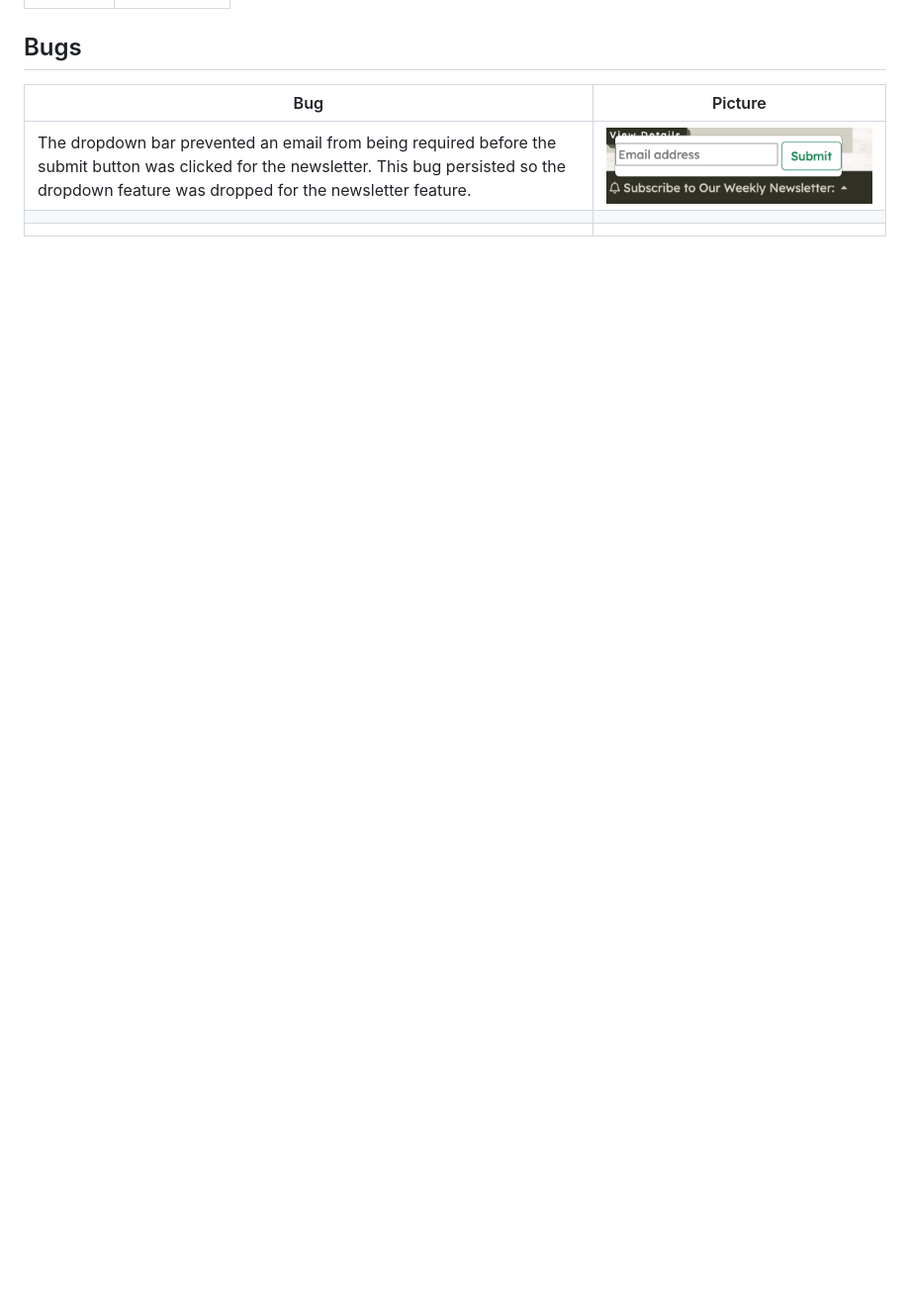
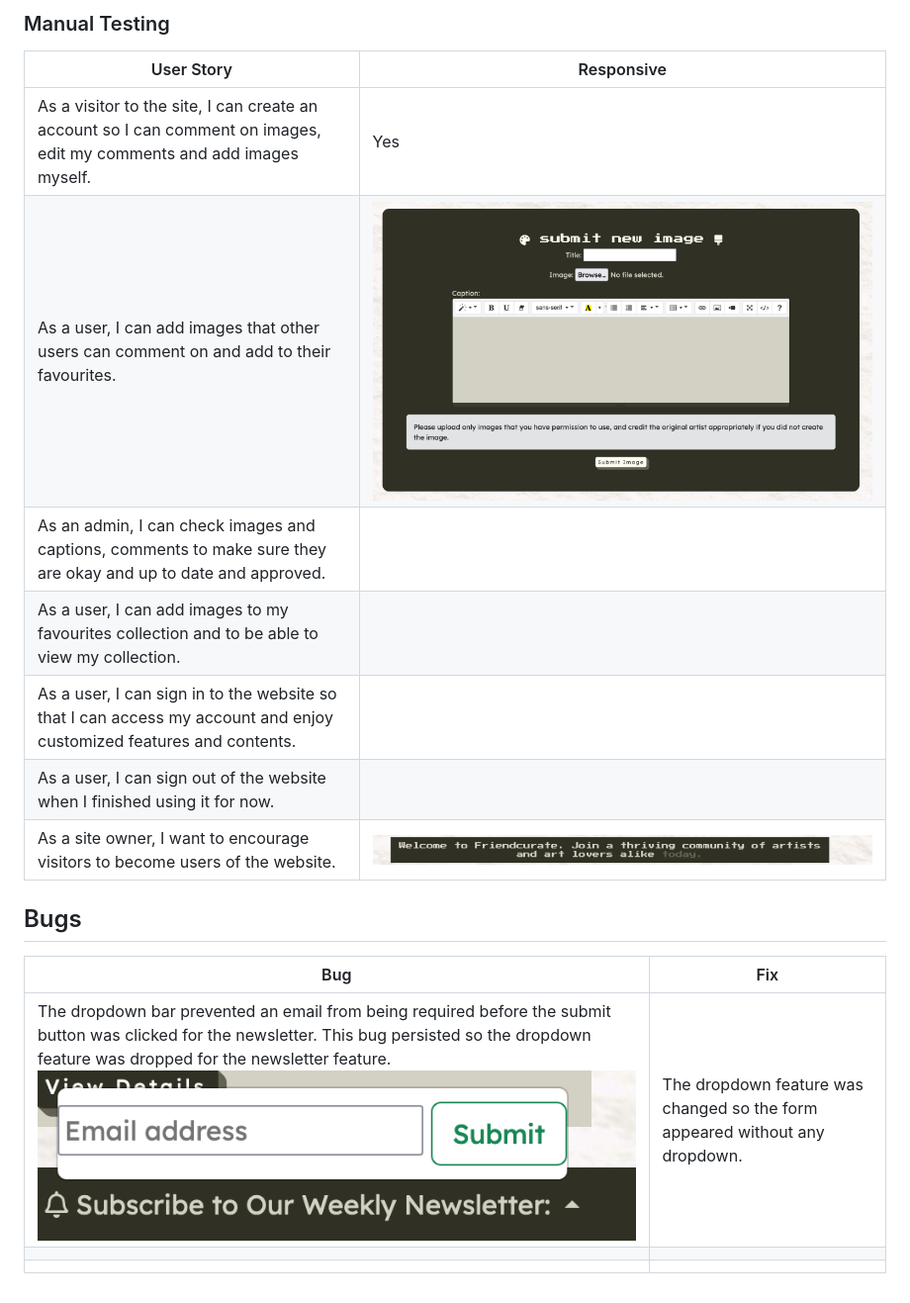
Before and after one commit to acmuckian/friendcurate, a Markdown page: TESTING.md, the part around the change printed below. Shown: that part at 99% size. Drawn GitHub-style; pictures changed too: static/images/submitimagepage.png (added); blank space fills up the shorter version.

Commit message:
Added testing features and added docstrings to py files

```diff
--- a/TESTING.md
+++ b/TESTING.md
@@ -29,8 +58,19 @@
+### Manual Testing
+
+| User Story                                                                                                            | Responsive |
+|-----------------------------------------------------------------------------------------------------------------------|------------|
+| As a visitor to the site, I can create an account so I can comment on images, edit my comments and add images myself. | Yes        |
+| As a user, I can add images that other users can comment on and add to their favourites.                              |  ![screenshot of submit image page](static/images/submitimagepage.png)          |
+| As an admin, I can check images and captions, comments to make sure they are okay and up to date and approved.        |            |
+| As a user, I can add images to my favourites collection and to be able to view my collection.                         |            |
+| As a user, I can sign in to the website so that I can access my account and enjoy customized features and contents.   |            |
+| As a user, I can sign out of the website when I finished using it for now.                                            |            |
+| As a site owner, I want to encourage visitors to become users of the website.                                         |    ![call to action banner](static/images/calltoaction.png)       |
 
 ## Bugs
 
-| Bug | Picture |
+| Bug | Fix |
 |---------|------------|
-| The dropdown bar prevented an email from being required before the submit button was clicked for the newsletter. This bug persisted so the dropdown feature was dropped for the newsletter feature.  | ![dropdown feature on the newsletter](static/images/Dropdown-bug.png)    |
+| The dropdown bar prevented an email from being required before the submit button was clicked for the newsletter. This bug persisted so the dropdown feature was dropped for the newsletter feature. ![dropdown feature on the newsletter](static/images/Dropdown-bug.png) | The dropdown feature was changed so the form appeared without any dropdown.   |
 |  |            |
 |   |            |
```
Also changed, not shown: other parts of TESTING.md (+31 -2 lines), README.md (+9 -5 lines), 14 other files.
